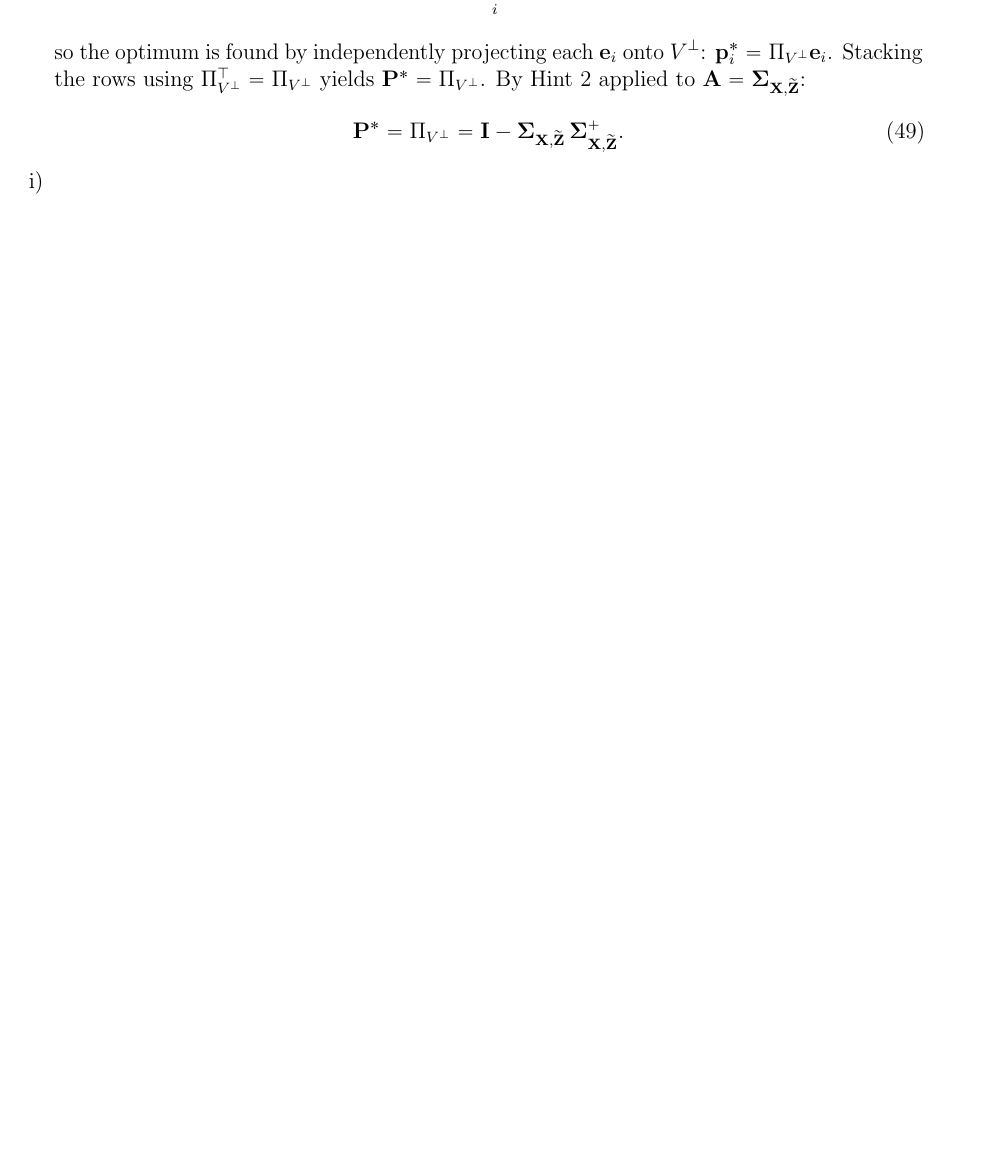
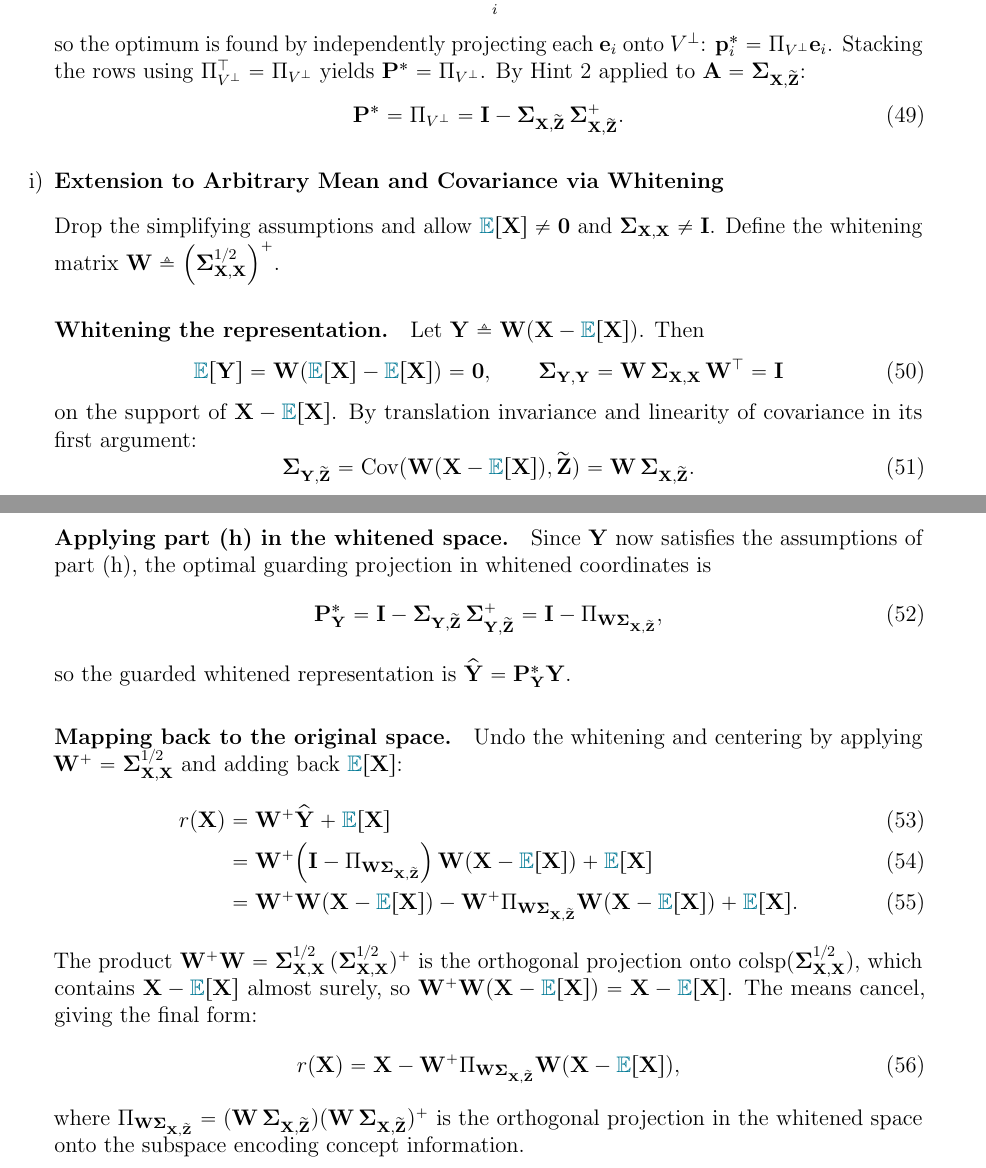
Before and after one commit to gorkemsolun/large-language-models-homeworks, a LaTeX document (first/main.tex, which reads first/problems/question1.tex): part of page 6 of 13 before the commit and two parts of pages 6 and 7 of 14 after it, the two joined at a grey line, cut so that both start at the same text, the shorter picture padded with empty space. Compiled offline with pdfLaTeX.

Commit message:
Add extension to arbitrary mean and covariance via whitening in question1.tex
- Introduced a new subsubsection detailing the whitening process for representations with non-zero mean and non-identity covariance.
- Explained the implications of whitening on the expectation and covariance of the transformed variable.
- Provided the optimal guarding projection in the whitened space and the mapping back to the original space.

```diff
--- a/first/problems/question1.tex
+++ b/first/problems/question1.tex
@@ -310,6 +310,43 @@ so the optimum is found by independently projecting each $\mathbf{e}_i$ onto $V^
 
 \begin{subquestion}
 
+\subsubsection*{Extension to Arbitrary Mean and Covariance via Whitening}
+
+Drop the simplifying assumptions and allow $\expectation[\mathbf{X}] \neq \mathbf{0}$ and $\boldsymbol{\Sigma}_{\mathbf{X}, \mathbf{X}} \neq \mathbf{I}$. Define the whitening matrix $\mathbf{W} \triangleq \left(\boldsymbol{\Sigma}_{\mathbf{X}, \mathbf{X}}^{1/2}\right)^+$.
+
+\paragraph{Whitening the representation.}
+
+Let $\mathbf{Y} \triangleq \mathbf{W}(\mathbf{X} - \expectation[\mathbf{X}])$. Then
+\begin{equation}
+    \expectation[\mathbf{Y}] = \mathbf{W}(\expectation[\mathbf{X}] - \expectation[\mathbf{X}]) = \mathbf{0}, \qquad \boldsymbol{\Sigma}_{\mathbf{Y}, \mathbf{Y}} = \mathbf{W}\, \boldsymbol{\Sigma}_{\mathbf{X}, \mathbf{X}}\, \mathbf{W}^\top = \mathbf{I}
+\end{equation}
+on the support of $\mathbf{X} - \expectation[\mathbf{X}]$. By translation invariance and linearity of covariance in its first argument:
+\begin{equation}
+    \boldsymbol{\Sigma}_{\mathbf{Y}, \widetilde{\mathbf{Z}}} = \mathrm{Cov}(\mathbf{W}(\mathbf{X} - \expectation[\mathbf{X}]), \widetilde{\mathbf{Z}}) = \mathbf{W}\, \boldsymbol{\Sigma}_{\mathbf{X}, \widetilde{\mathbf{Z}}}.
+\end{equation}
+
+\paragraph{Applying part (h) in the whitened space.}
+
+Since $\mathbf{Y}$ now satisfies the assumptions of part~(h), the optimal guarding projection in whitened coordinates is
+\begin{equation}
+    \mathbf{P}_{\mathbf{Y}}^\ast = \mathbf{I} - \boldsymbol{\Sigma}_{\mathbf{Y}, \widetilde{\mathbf{Z}}}\, \boldsymbol{\Sigma}_{\mathbf{Y}, \widetilde{\mathbf{Z}}}^+ = \mathbf{I} - \Pi_{\mathbf{W}\boldsymbol{\Sigma}_{\mathbf{X}, \widetilde{\mathbf{Z}}}},
+\end{equation}
+so the guarded whitened representation is $\widehat{\mathbf{Y}} = \mathbf{P}_{\mathbf{Y}}^\ast \mathbf{Y}$.
+
+\paragraph{Mapping back to the original space.}
+
+Undo the whitening and centering by applying $\mathbf{W}^+ = \boldsymbol{\Sigma}_{\mathbf{X}, \mathbf{X}}^{1/2}$ and adding back $\expectation[\mathbf{X}]$:
+\begin{align}
+    r(\mathbf{X}) &= \mathbf{W}^+ \widehat{\mathbf{Y}} + \expectation[\mathbf{X}] \\
+    &= \mathbf{W}^+\!\left(\mathbf{I} - \Pi_{\mathbf{W}\boldsymbol{\Sigma}_{\mathbf{X}, \widetilde{\mathbf{Z}}}}\right) \mathbf{W}(\mathbf{X} - \expectation[\mathbf{X}]) + \expectation[\mathbf{X}] \\
+    &= \mathbf{W}^+ \mathbf{W}(\mathbf{X} - \expectation[\mathbf{X}]) - \mathbf{W}^+ \Pi_{\mathbf{W}\boldsymbol{\Sigma}_{\mathbf{X}, \widetilde{\mathbf{Z}}}} \mathbf{W}(\mathbf{X} - \expectation[\mathbf{X}]) + \expectation[\mathbf{X}].
+\end{align}
+The product $\mathbf{W}^+ \mathbf{W} = \boldsymbol{\Sigma}_{\mathbf{X}, \mathbf{X}}^{1/2}\, (\boldsymbol{\Sigma}_{\mathbf{X}, \mathbf{X}}^{1/2})^+$ is the orthogonal projection onto $\mathrm{colsp}(\boldsymbol{\Sigma}_{\mathbf{X}, \mathbf{X}}^{1/2})$, which contains $\mathbf{X} - \expectation[\mathbf{X}]$ almost surely, so $\mathbf{W}^+ \mathbf{W}(\mathbf{X} - \expectation[\mathbf{X}]) = \mathbf{X} - \expectation[\mathbf{X}]$. The means cancel, giving the final form:
+\begin{equation}
+    r(\mathbf{X}) = \mathbf{X} - \mathbf{W}^+ \Pi_{\mathbf{W}\boldsymbol{\Sigma}_{\mathbf{X}, \widetilde{\mathbf{Z}}}} \mathbf{W}(\mathbf{X} - \expectation[\mathbf{X}]),
+\end{equation}
+where $\Pi_{\mathbf{W}\boldsymbol{\Sigma}_{\mathbf{X}, \widetilde{\mathbf{Z}}}} = (\mathbf{W}\, \boldsymbol{\Sigma}_{\mathbf{X}, \widetilde{\mathbf{Z}}})(\mathbf{W}\, \boldsymbol{\Sigma}_{\mathbf{X}, \widetilde{\mathbf{Z}}})^+$ is the orthogonal projection in the whitened space onto the subspace encoding concept information.
+
 \end{subquestion}
 
 \end{question}
```
Also changed, not shown: first/main.pdf, 2 other files.
